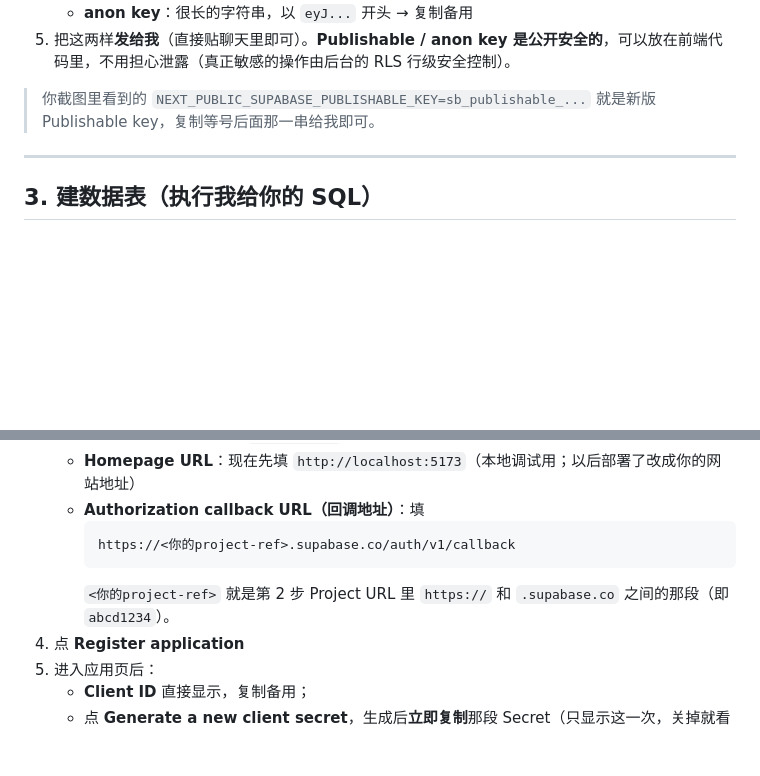
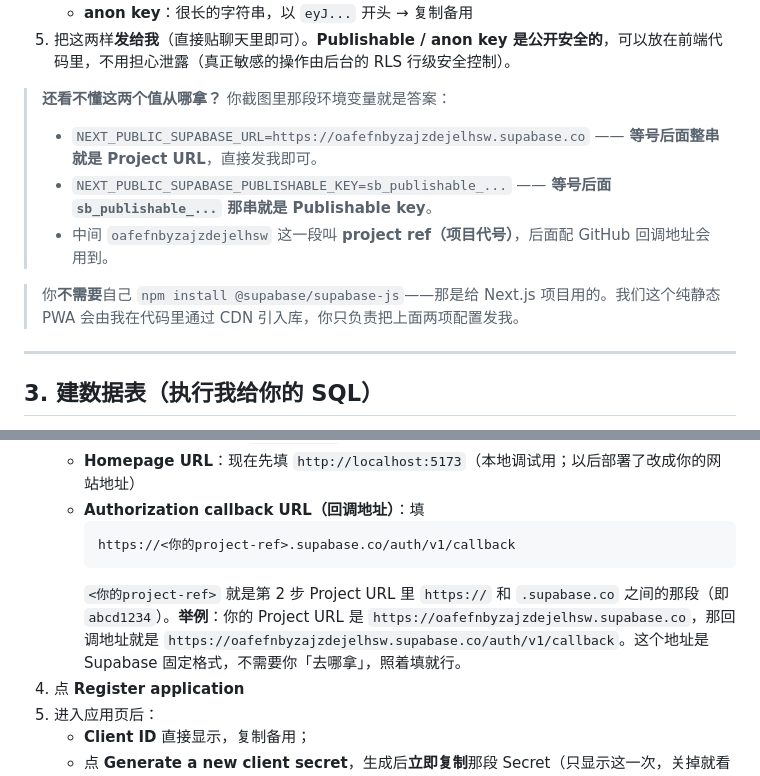
Before and after one commit to GuoSirius/sudoku, a Markdown page: supabase/SETUP_GUIDE.md, 2 parts joined by grey strips. GitHub-like rendering; blank space fills up the shorter version.

Commit message:
docs(supabase): 澄清 Project URL 与回调地址的获取方式

````diff
--- a/supabase/SETUP_GUIDE.md
+++ b/supabase/SETUP_GUIDE.md
@@ -92,7 +92,12 @@ Supabase 新版控制台把 API key 入口改成了 **Settings → API Keys**，
    - **anon key**：很长的字符串，以 `eyJ...` 开头 → 复制备用
 5. 把这两样**发给我**（直接贴聊天里即可）。**Publishable / anon key 是公开安全的**，可以放在前端代码里，不用担心泄露（真正敏感的操作由后台的 RLS 行级安全控制）。
 
-> 你截图里看到的 `NEXT_PUBLIC_SUPABASE_PUBLISHABLE_KEY=sb_publishable_...` 就是新版 Publishable key，复制等号后面那一串给我即可。
+> **还看不懂这两个值从哪拿？** 你截图里那段环境变量就是答案：
+> - `NEXT_PUBLIC_SUPABASE_URL=https://oafefnbyzajzdejelhsw.supabase.co` —— **等号后面整串就是 Project URL**，直接发我即可。
+> - `NEXT_PUBLIC_SUPABASE_PUBLISHABLE_KEY=sb_publishable_...` —— **等号后面 `sb_publishable_...` 那串就是 Publishable key**。
+> - 中间 `oafefnbyzajzdejelhsw` 这一段叫 **project ref（项目代号）**，后面配 GitHub 回调地址会用到。
+
+> 你**不需要**自己 `npm install @supabase/supabase-js`——那是给 Next.js 项目用的。我们这个纯静态 PWA 会由我在代码里通过 CDN 引入库，你只负责把上面两项配置发我。
 
 ---
 
@@ -151,7 +156,7 @@ create policy "user_data_own_row" on public.user_data
      ```
      https://<你的project-ref>.supabase.co/auth/v1/callback
      ```
-     `<你的project-ref>` 就是第 2 步 Project URL 里 `https://` 和 `.supabase.co` 之间的那段（即 `abcd1234`）。
+     `<你的project-ref>` 就是第 2 步 Project URL 里 `https://` 和 `.supabase.co` 之间的那段（即 `abcd1234`）。**举例**：你的 Project URL 是 `https://oafefnbyzajzdejelhsw.supabase.co`，那回调地址就是 `https://oafefnbyzajzdejelhsw.supabase.co/auth/v1/callback`。这个地址是 Supabase 固定格式，不需要你「去哪拿」，照着填就行。
 4. 点 **Register application**
 5. 进入应用页后：
    - **Client ID** 直接显示，复制备用；
````
